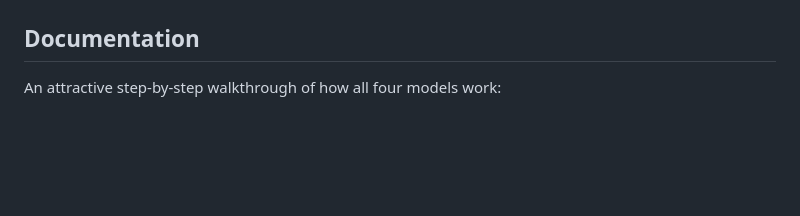
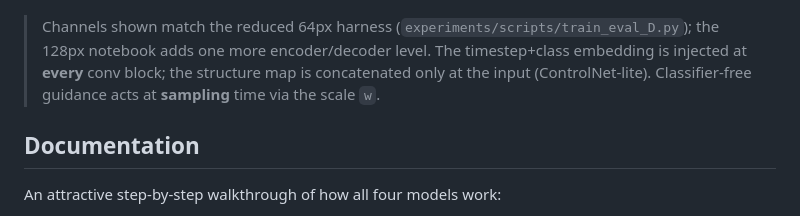
Before and after one commit to muq2002/arasl-sign-language-gan, a Markdown page: README.md, the part around one of its changes. Drawn GitHub-style; blank space fills up the shorter version.

```diff
--- a/README.md
+++ b/README.md
@@ -172,3 +211,8 @@ flowchart LR
+> Channels shown match the reduced 64px harness (`experiments/scripts/train_eval_D.py`);
+> the 128px notebook adds one more encoder/decoder level. The timestep+class embedding is
+> injected at **every** conv block; the structure map is concatenated only at the input
+> (ControlNet-lite). Classifier-free guidance acts at **sampling** time via the scale `w`.
+
 ## Documentation
 
 An attractive step-by-step walkthrough of how all four models work:
```
Also changed, not shown: other parts of README.md (+39 -0 lines).
